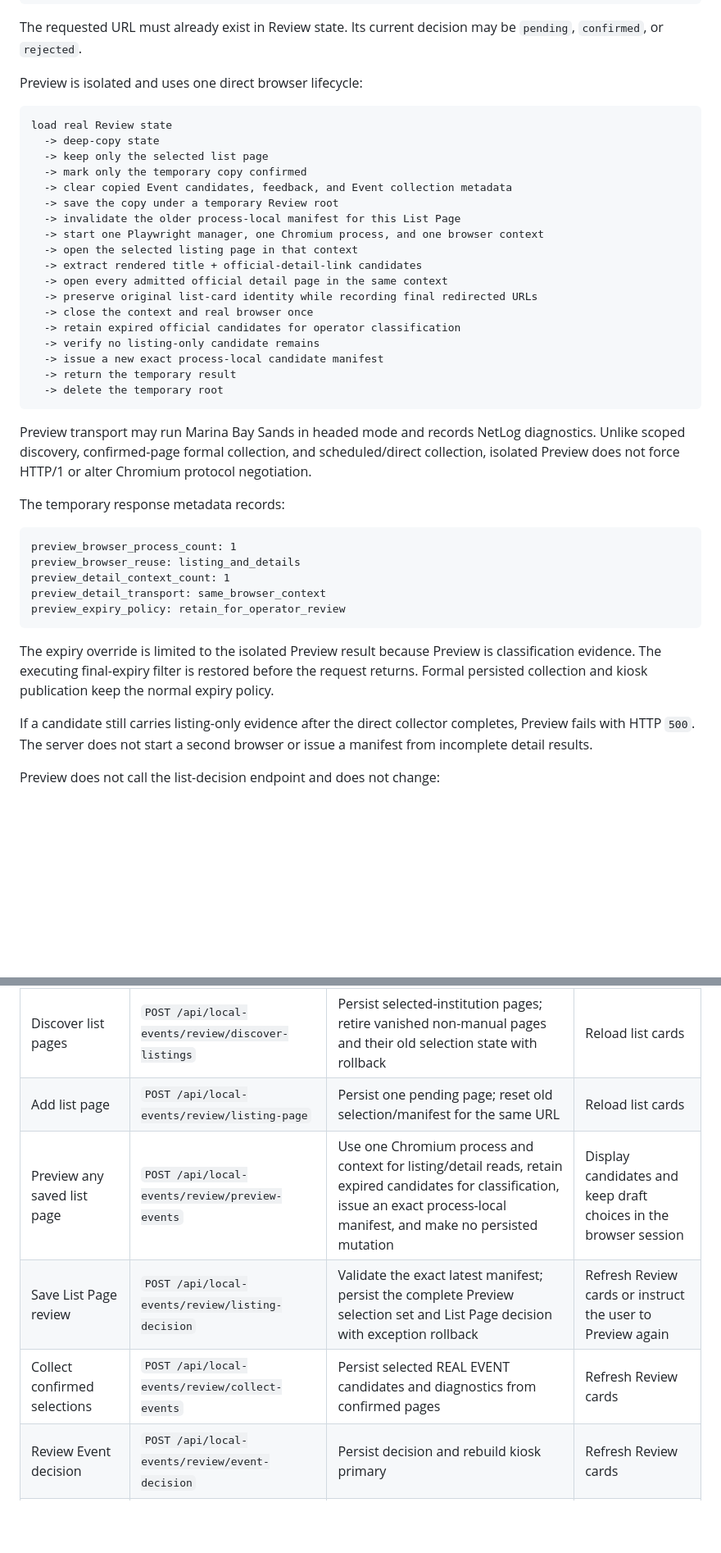
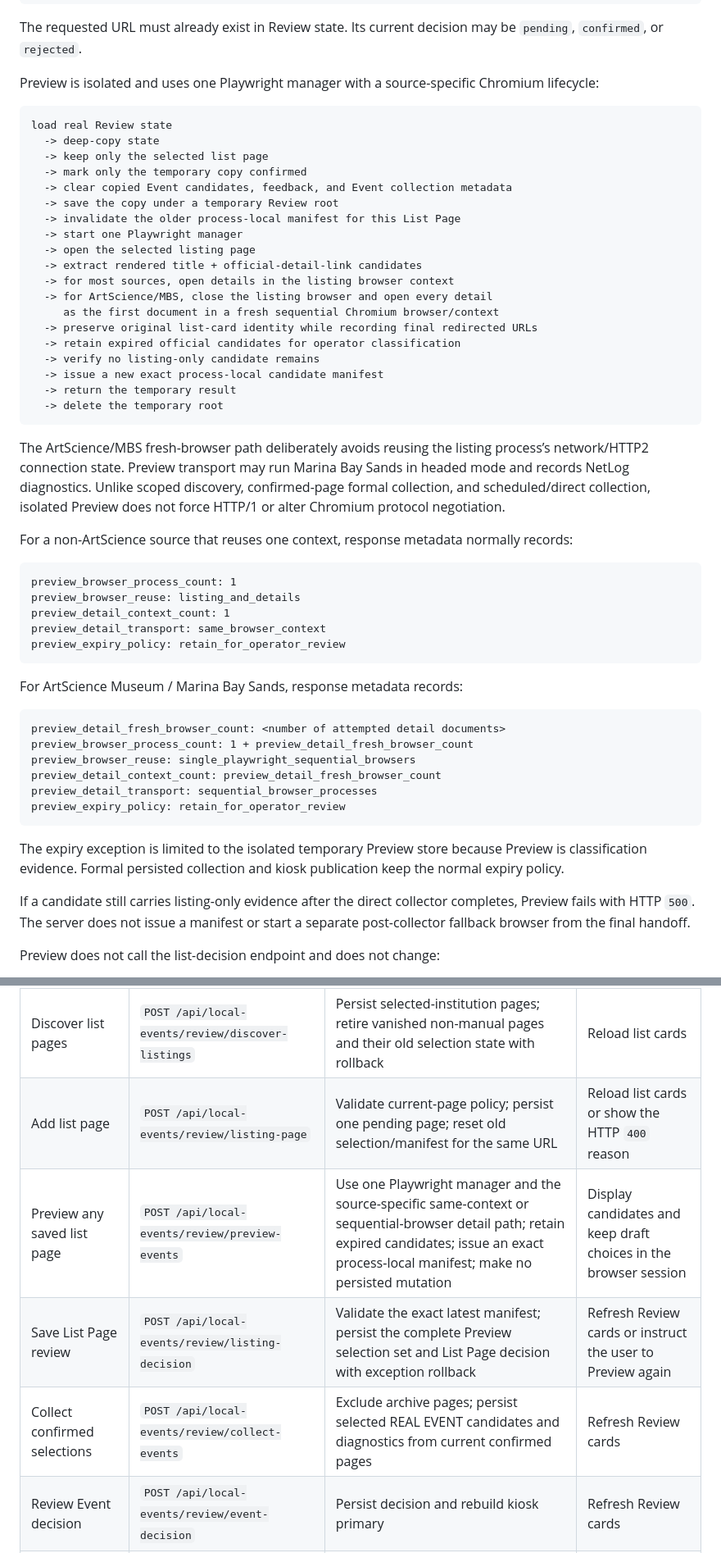
Before and after one commit to renchili/infoScreen, a Markdown page: docs/api-spec.md, 2 parts joined by grey strips. Shown at 82% size. Rendered like a GitHub page; blank space fills up the shorter version.

Commit message:
docs(api): align source-specific preview and archive policy

````diff
--- a/docs/api-spec.md
+++ b/docs/api-spec.md
@@ -374,7 +375,7 @@ Content-Type: application/json
 
 The requested URL must already exist in Review state. Its current decision may be `pending`, `confirmed`, or `rejected`.
 
-Preview is isolated and uses one direct browser lifecycle:
+Preview is isolated and uses one Playwright manager with a source-specific Chromium lifecycle:
 
 ```text
 load real Review state
@@ -384,12 +385,13 @@ load real Review state
   -> clear copied Event candidates, feedback, and Event collection metadata
   -> save the copy under a temporary Review root
   -> invalidate the older process-local manifest for this List Page
-  -> start one Playwright manager, one Chromium process, and one browser context
-  -> open the selected listing page in that context
+  -> start one Playwright manager
+  -> open the selected listing page
   -> extract rendered title + official-detail-link candidates
-  -> open every admitted official detail page in the same context
+  -> for most sources, open details in the listing browser context
+  -> for ArtScience/MBS, close the listing browser and open every detail
+     as the first document in a fresh sequential Chromium browser/context
   -> preserve original list-card identity while recording final redirected URLs
-  -> close the context and real browser once
   -> retain expired official candidates for operator classification
   -> verify no listing-only candidate remains
   -> issue a new exact process-local candidate manifest
@@ -397,9 +399,9 @@ load real Review state
   -> delete the temporary root
 ```
 
-Preview transport may run Marina Bay Sands in headed mode and records NetLog diagnostics. Unlike scoped discovery, confirmed-page formal collection, and scheduled/direct collection, isolated Preview does not force HTTP/1 or alter Chromium protocol negotiation.
+The ArtScience/MBS fresh-browser path deliberately avoids reusing the listing process’s network/HTTP2 connection state. Preview transport may run Marina Bay Sands in headed mode and records NetLog diagnostics. Unlike scoped discovery, confirmed-page formal collection, and scheduled/direct collection, isolated Preview does not force HTTP/1 or alter Chromium protocol negotiation.
 
-The temporary response metadata records:
+For a non-ArtScience source that reuses one context, response metadata normally records:
 
 ```text
 preview_browser_process_count: 1
@@ -409,9 +411,20 @@ preview_detail_transport: same_browser_context
 preview_expiry_policy: retain_for_operator_review
 ```
 
-The expiry override is limited to the isolated Preview result because Preview is classification evidence. The executing final-expiry filter is restored before the request returns. Formal persisted collection and kiosk publication keep the normal expiry policy.
+For ArtScience Museum / Marina Bay Sands, response metadata records:
 
-If a candidate still carries listing-only evidence after the direct collector completes, Preview fails with HTTP `500`. The server does not start a second browser or issue a manifest from incomplete detail results.
+```text
+preview_detail_fresh_browser_count: <number of attempted detail documents>
+preview_browser_process_count: 1 + preview_detail_fresh_browser_count
+preview_browser_reuse: single_playwright_sequential_browsers
+preview_detail_context_count: preview_detail_fresh_browser_count
+preview_detail_transport: sequential_browser_processes
+preview_expiry_policy: retain_for_operator_review
+```
+
+The expiry exception is limited to the isolated temporary Preview store because Preview is classification evidence. Formal persisted collection and kiosk publication keep the normal expiry policy.
+
+If a candidate still carries listing-only evidence after the direct collector completes, Preview fails with HTTP `500`. The server does not issue a manifest or start a separate post-collector fallback browser from the final handoff.
 
 Preview does not call the list-decision endpoint and does not change:
 
@@ -479,10 +492,10 @@ The downloadable Chrome Helper, extension files, ZIP generation, and remote `fee
 | Explicit Local Event collection | `POST /api/local-events/search` | Run source-specific collector, write collector snapshot, project Review state | Return refreshed kiosk primary |
 | Review page load or return to tab | `GET /api/local-events/review/state` | None | Render once, then restore card anchor or scroll position |
 | Discover list pages | `POST /api/local-events/review/discover-listings` | Persist selected-institution pages; retire vanished non-manual pages and their old selection state with rollback | Reload list cards |
-| Add list page | `POST /api/local-events/review/listing-page` | Persist one pending page; reset old selection/manifest for the same URL | Reload list cards |
-| Preview any saved list page | `POST /api/local-events/review/preview-events` | Use one Chromium process and context for listing/detail reads, retain expired candidates for classification, issue an exact process-local manifest, and make no persisted mutation | Display candidates and keep draft choices in the browser session |
+| Add list page | `POST /api/local-events/review/listing-page` | Validate current-page policy; persist one pending page; reset old selection/manifest for the same URL | Reload list cards or show the HTTP `400` reason |
+| Preview any saved list page | `POST /api/local-events/review/preview-events` | Use one Playwright manager and the source-specific same-context or sequential-browser detail path; retain expired candidates; issue an exact process-local manifest; make no persisted mutation | Display candidates and keep draft choices in the browser session |
 | Save List Page review | `POST /api/local-events/review/listing-decision` | Validate the exact latest manifest; persist the complete Preview selection set and List Page decision with exception rollback | Refresh Review cards or instruct the user to Preview again |
-| Collect confirmed selections | `POST /api/local-events/review/collect-events` | Persist selected REAL EVENT candidates and diagnostics from confirmed pages | Refresh Review cards |
+| Collect confirmed selections | `POST /api/local-events/review/collect-events` | Exclude archive pages; persist selected REAL EVENT candidates and diagnostics from current confirmed pages | Refresh Review cards |
 | Review Event decision | `POST /api/local-events/review/event-decision` | Persist decision and rebuild kiosk primary | Refresh Review cards |
 | Sync observation | `HEAD` four runtime paths | None | Compute `AGE` and status |
 
````
Also changed, not shown: other parts of docs/api-spec.md (+4 -3 lines).
